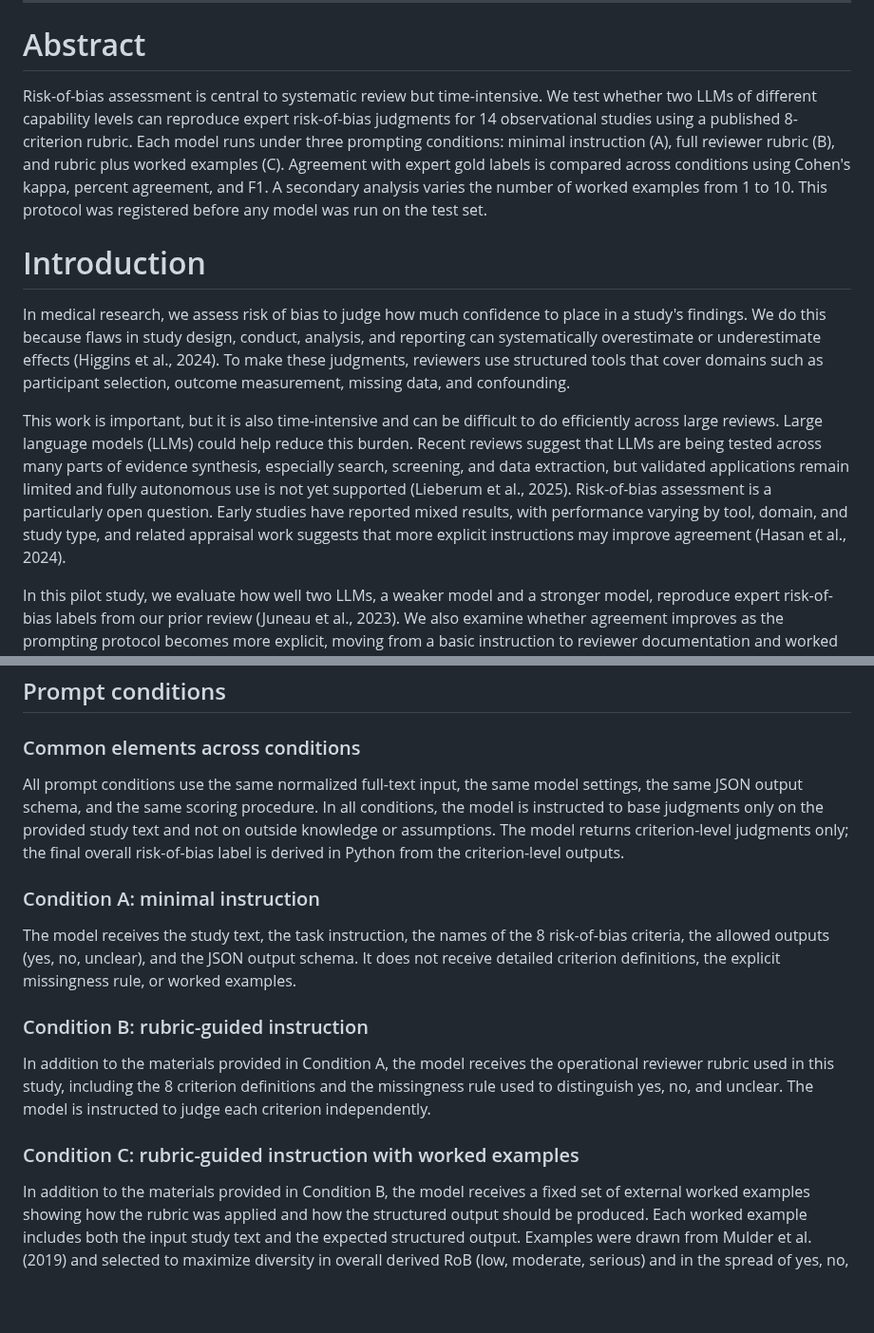
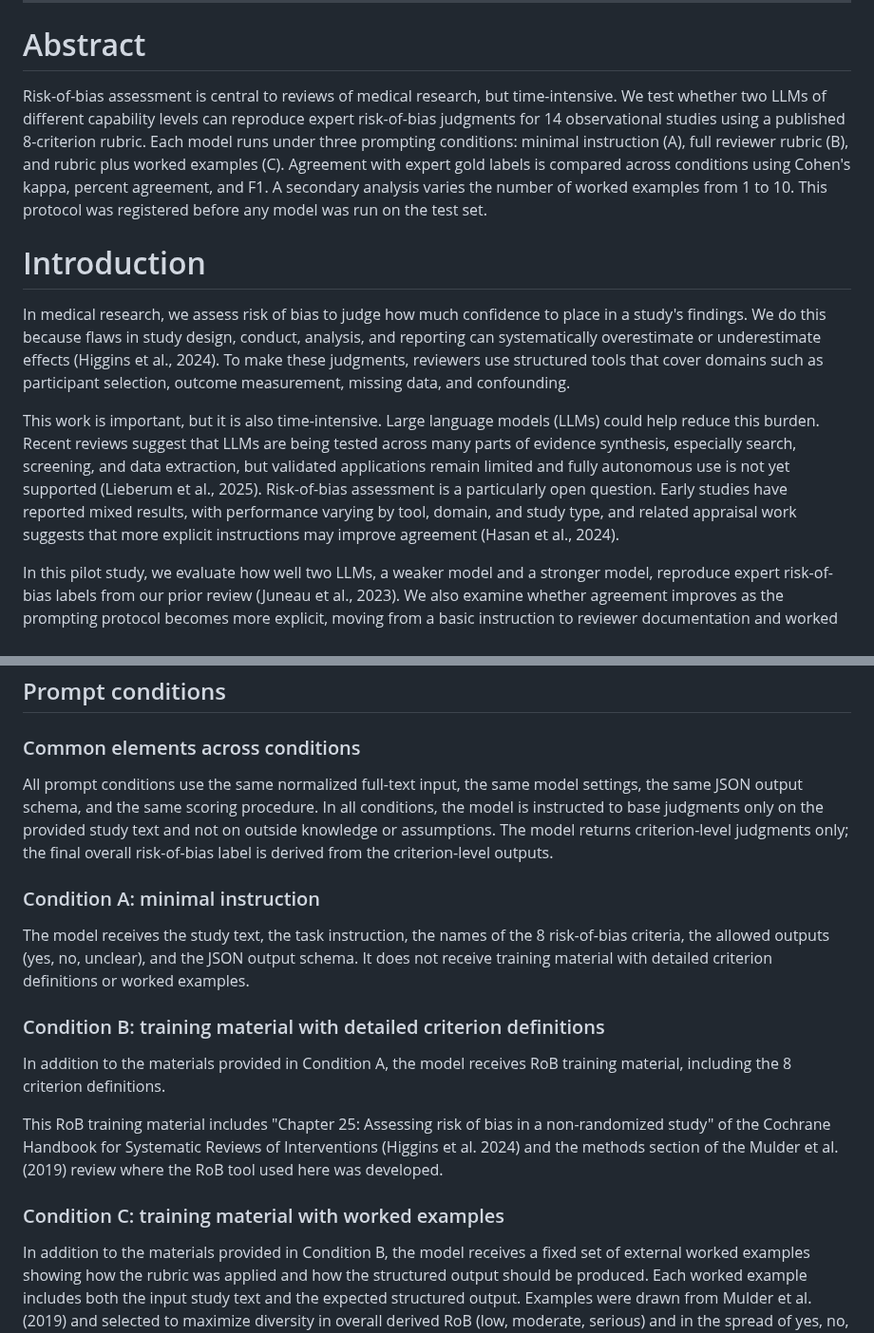
Before and after one commit to carljuneau/scaiences, a Markdown page: studies/llm-rob/protocol.md, 2 parts joined by grey strips. Shown at 95% size. Drawn GitHub-style; blank space fills up the shorter version.

Commit message:
Refine abstract and conditions: add Cochrane Handbook as training material

```diff
--- a/studies/llm-rob/protocol.md
+++ b/studies/llm-rob/protocol.md
@@ -19,13 +19,13 @@ Both models (weak and strong) run all conditions, yielding a secondary compariso
 
 # Abstract
 
-Risk-of-bias assessment is central to systematic review but time-intensive. We test whether two LLMs of different capability levels can reproduce expert risk-of-bias judgments for 14 observational studies using a published 8-criterion rubric. Each model runs under three prompting conditions: minimal instruction (A), full reviewer rubric (B), and rubric plus worked examples (C). Agreement with expert gold labels is compared across conditions using Cohen's kappa, percent agreement, and F1. A secondary analysis varies the number of worked examples from 1 to 10. This protocol was registered before any model was run on the test set.
+Risk-of-bias assessment is central to reviews of medical research, but time-intensive. We test whether two LLMs of different capability levels can reproduce expert risk-of-bias judgments for 14 observational studies using a published 8-criterion rubric. Each model runs under three prompting conditions: minimal instruction (A), full reviewer rubric (B), and rubric plus worked examples (C). Agreement with expert gold labels is compared across conditions using Cohen's kappa, percent agreement, and F1. A secondary analysis varies the number of worked examples from 1 to 10. This protocol was registered before any model was run on the test set.
 
 # Introduction
 
 In medical research, we assess risk of bias to judge how much confidence to place in a study's findings. We do this because flaws in study design, conduct, analysis, and reporting can systematically overestimate or underestimate effects (Higgins et al., 2024). To make these judgments, reviewers use structured tools that cover domains such as participant selection, outcome measurement, missing data, and confounding.
 
-This work is important, but it is also time-intensive and can be difficult to do efficiently across large reviews. Large language models (LLMs) could help reduce this burden. Recent reviews suggest that LLMs are being tested across many parts of evidence synthesis, especially search, screening, and data extraction, but validated applications remain limited and fully autonomous use is not yet supported (Lieberum et al., 2025). Risk-of-bias assessment is a particularly open question. Early studies have reported mixed results, with performance varying by tool, domain, and study type, and related appraisal work suggests that more explicit instructions may improve agreement (Hasan et al., 2024).
+This work is important, but it is also time-intensive. Large language models (LLMs) could help reduce this burden. Recent reviews suggest that LLMs are being tested across many parts of evidence synthesis, especially search, screening, and data extraction, but validated applications remain limited and fully autonomous use is not yet supported (Lieberum et al., 2025). Risk-of-bias assessment is a particularly open question. Early studies have reported mixed results, with performance varying by tool, domain, and study type, and related appraisal work suggests that more explicit instructions may improve agreement (Hasan et al., 2024).
 
 In this pilot study, we evaluate how well two LLMs, a weaker model and a stronger model, reproduce expert risk-of-bias labels from our prior review (Juneau et al., 2023). We also examine whether agreement improves as the prompting protocol becomes more explicit, moving from a basic instruction to reviewer documentation and worked examples. Rather than asking whether LLMs can replace expert reviewers, we ask how much performance depends on the evaluation protocol itself. We hypothesize that the stronger model will outperform the weaker model, and that agreement with expert labels will improve as prompts become more explicit. Current guidance supports studying AI in this assistive role, with human oversight and transparent reporting (Flemyng et al., 2025).
 
@@ -67,17 +67,19 @@ any no               → serious
 
 ### Common elements across conditions
 
-All prompt conditions use the same normalized full-text input, the same model settings, the same JSON output schema, and the same scoring procedure. In all conditions, the model is instructed to base judgments only on the provided study text and not on outside knowledge or assumptions. The model returns criterion-level judgments only; the final overall risk-of-bias label is derived in Python from the criterion-level outputs.
+All prompt conditions use the same normalized full-text input, the same model settings, the same JSON output schema, and the same scoring procedure. In all conditions, the model is instructed to base judgments only on the provided study text and not on outside knowledge or assumptions. The model returns criterion-level judgments only; the final overall risk-of-bias label is derived from the criterion-level outputs.
 
 ### Condition A: minimal instruction
 
-The model receives the study text, the task instruction, the names of the 8 risk-of-bias criteria, the allowed outputs (yes, no, unclear), and the JSON output schema. It does not receive detailed criterion definitions, the explicit missingness rule, or worked examples.
+The model receives the study text, the task instruction, the names of the 8 risk-of-bias criteria, the allowed outputs (yes, no, unclear), and the JSON output schema. It does not receive training material with detailed criterion definitions or worked examples.
 
-### Condition B: rubric-guided instruction
+### Condition B: training material with detailed criterion definitions
 
-In addition to the materials provided in Condition A, the model receives the operational reviewer rubric used in this study, including the 8 criterion definitions and the missingness rule used to distinguish yes, no, and unclear. The model is instructed to judge each criterion independently.
+In addition to the materials provided in Condition A, the model receives RoB training material, including the 8 criterion definitions.
 
-### Condition C: rubric-guided instruction with worked examples
+This RoB training material includes "Chapter 25: Assessing risk of bias in a non-randomized study" of the Cochrane Handbook for Systematic Reviews of Interventions (Higgins et al. 2024) and the methods section of the Mulder et al. (2019) review where the RoB tool used here was developed.
+
+### Condition C: training material with worked examples
 
 In addition to the materials provided in Condition B, the model receives a fixed set of external worked examples showing how the rubric was applied and how the structured output should be produced. Each worked example includes both the input study text and the expected structured output. Examples were drawn from Mulder et al. (2019) and selected to maximize diversity in overall derived RoB (low, moderate, serious) and in the spread of yes, no, and unclear judgments across the 8 criteria. In a secondary analysis, Condition C is repeated with pre-specified cumulative sets of 1 through 10 worked examples.
 
```
